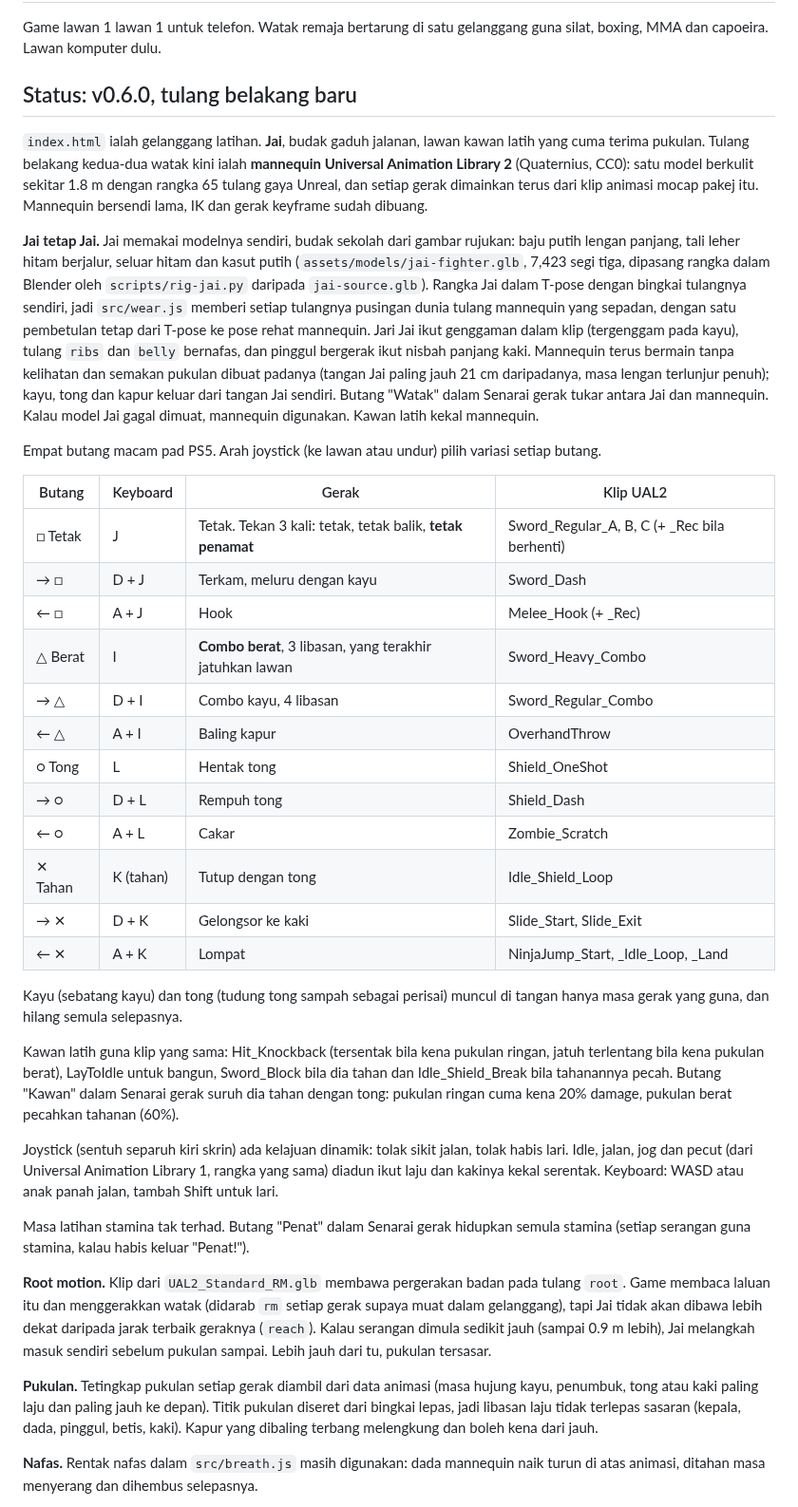
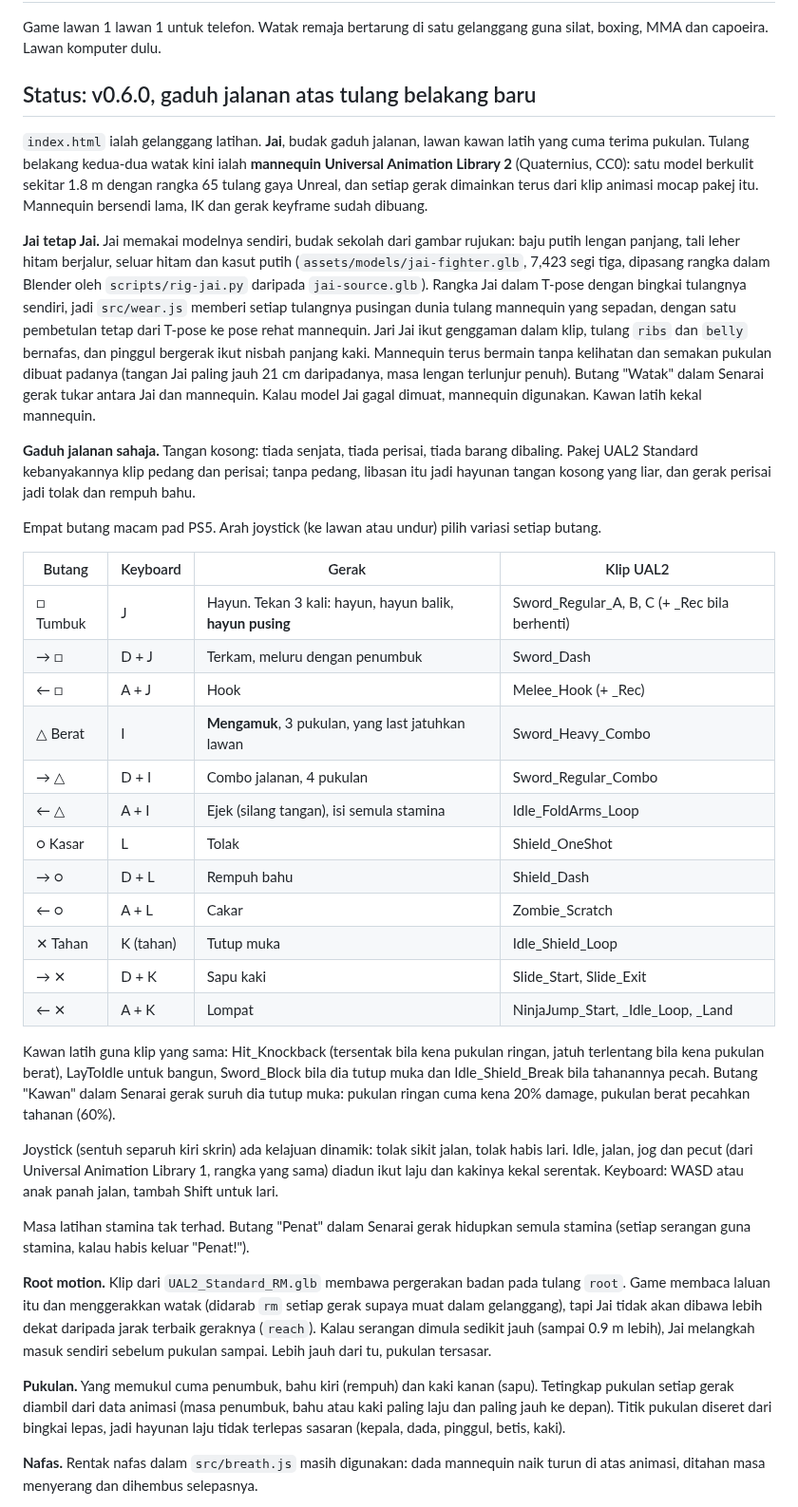
Before and after one commit to mohdaie/Project-high-school, a Markdown page: README.md, the part around one of its changes. Shown at 95% size. GitHub-like rendering.

```diff
--- a/README.md
+++ b/README.md
@@ -2,32 +2,32 @@
 
 Game lawan 1 lawan 1 untuk telefon. Watak remaja bertarung di satu gelanggang guna silat, boxing, MMA dan capoeira. Lawan komputer dulu.
 
-## Status: v0.6.0, tulang belakang baru
+## Status: v0.6.0, gaduh jalanan atas tulang belakang baru
 
 `index.html` ialah gelanggang latihan. **Jai**, budak gaduh jalanan, lawan kawan latih yang cuma terima pukulan. Tulang belakang kedua-dua watak kini ialah **mannequin Universal Animation Library 2** (Quaternius, CC0): satu model berkulit sekitar 1.8 m dengan rangka 65 tulang gaya Unreal, dan setiap gerak dimainkan terus dari klip animasi mocap pakej itu. Mannequin bersendi lama, IK dan gerak keyframe sudah dibuang.
 
-**Jai tetap Jai.** Jai memakai modelnya sendiri, budak sekolah dari gambar rujukan: baju putih lengan panjang, tali leher hitam berjalur, seluar hitam dan kasut putih (`assets/models/jai-fighter.glb`, 7,423 segi tiga, dipasang rangka dalam Blender oleh `scripts/rig-jai.py` daripada `jai-source.glb`). Rangka Jai dalam T-pose dengan bingkai tulangnya sendiri, jadi `src/wear.js` memberi setiap tulangnya pusingan dunia tulang mannequin yang sepadan, dengan satu pembetulan tetap dari T-pose ke pose rehat mannequin. Jari Jai ikut genggaman dalam klip (tergenggam pada kayu), tulang `ribs` dan `belly` bernafas, dan pinggul bergerak ikut nisbah panjang kaki. Mannequin terus bermain tanpa kelihatan dan semakan pukulan dibuat padanya (tangan Jai paling jauh 21 cm daripadanya, masa lengan terlunjur penuh); kayu, tong dan kapur keluar dari tangan Jai sendiri. Butang "Watak" dalam Senarai gerak tukar antara Jai dan mannequin. Kalau model Jai gagal dimuat, mannequin digunakan. Kawan latih kekal mannequin.
+**Jai tetap Jai.** Jai memakai modelnya sendiri, budak sekolah dari gambar rujukan: baju putih lengan panjang, tali leher hitam berjalur, seluar hitam dan kasut putih (`assets/models/jai-fighter.glb`, 7,423 segi tiga, dipasang rangka dalam Blender oleh `scripts/rig-jai.py` daripada `jai-source.glb`). Rangka Jai dalam T-pose dengan bingkai tulangnya sendiri, jadi `src/wear.js` memberi setiap tulangnya pusingan dunia tulang mannequin yang sepadan, dengan satu pembetulan tetap dari T-pose ke pose rehat mannequin. Jari Jai ikut genggaman dalam klip, tulang `ribs` dan `belly` bernafas, dan pinggul bergerak ikut nisbah panjang kaki. Mannequin terus bermain tanpa kelihatan dan semakan pukulan dibuat padanya (tangan Jai paling jauh 21 cm daripadanya, masa lengan terlunjur penuh). Butang "Watak" dalam Senarai gerak tukar antara Jai dan mannequin. Kalau model Jai gagal dimuat, mannequin digunakan. Kawan latih kekal mannequin.
+
+**Gaduh jalanan sahaja.** Tangan kosong: tiada senjata, tiada perisai, tiada barang dibaling. Pakej UAL2 Standard kebanyakannya klip pedang dan perisai; tanpa pedang, libasan itu jadi hayunan tangan kosong yang liar, dan gerak perisai jadi tolak dan rempuh bahu.
 
 Empat butang macam pad PS5. Arah joystick (ke lawan atau undur) pilih variasi setiap butang.
 
 | Butang | Keyboard | Gerak | Klip UAL2 |
 |---|---|---|---|
-| □ Tetak | J | Tetak. Tekan 3 kali: tetak, tetak balik, **tetak penamat** | Sword_Regular_A, B, C (+ _Rec bila berhenti) |
-| → □ | D + J | Terkam, meluru dengan kayu | Sword_Dash |
+| □ Tumbuk | J | Hayun. Tekan 3 kali: hayun, hayun balik, **hayun pusing** | Sword_Regular_A, B, C (+ _Rec bila berhenti) |
+| → □ | D + J | Terkam, meluru dengan penumbuk | Sword_Dash |
 | ← □ | A + J | Hook | Melee_Hook (+ _Rec) |
-| △ Berat | I | **Combo berat**, 3 libasan, yang terakhir jatuhkan lawan | Sword_Heavy_Combo |
-| → △ | D + I | Combo kayu, 4 libasan | Sword_Regular_Combo |
-| ← △ | A + I | Baling kapur | OverhandThrow |
-| ○ Tong | L | Hentak tong | Shield_OneShot |
-| → ○ | D + L | Rempuh tong | Shield_Dash |
+| △ Berat | I | **Mengamuk**, 3 pukulan, yang last jatuhkan lawan | Sword_Heavy_Combo |
+| → △ | D + I | Combo jalanan, 4 pukulan | Sword_Regular_Combo |
+| ← △ | A + I | Ejek (silang tangan), isi semula stamina | Idle_FoldArms_Loop |
+| ○ Kasar | L | Tolak | Shield_OneShot |
+| → ○ | D + L | Rempuh bahu | Shield_Dash |
 | ← ○ | A + L | Cakar | Zombie_Scratch |
-| ✕ Tahan | K (tahan) | Tutup dengan tong | Idle_Shield_Loop |
-| → ✕ | D + K | Gelongsor ke kaki | Slide_Start, Slide_Exit |
+| ✕ Tahan | K (tahan) | Tutup muka | Idle_Shield_Loop |
+| → ✕ | D + K | Sapu kaki | Slide_Start, Slide_Exit |
 | ← ✕ | A + K | Lompat | NinjaJump_Start, _Idle_Loop, _Land |
 
-Kayu (sebatang kayu) dan tong (tudung tong sampah sebagai perisai) muncul di tangan hanya masa gerak yang guna, dan hilang semula selepasnya.
-
-Kawan latih guna klip yang sama: Hit_Knockback (tersentak bila kena pukulan ringan, jatuh terlentang bila kena pukulan berat), LayToIdle untuk bangun, Sword_Block bila dia tahan dan Idle_Shield_Break bila tahanannya pecah. Butang "Kawan" dalam Senarai gerak suruh dia tahan dengan tong: pukulan ringan cuma kena 20% damage, pukulan berat pecahkan tahanan (60%).
+Kawan latih guna klip yang sama: Hit_Knockback (tersentak bila kena pukulan ringan, jatuh terlentang bila kena pukulan berat), LayToIdle untuk bangun, Sword_Block bila dia tutup muka dan Idle_Shield_Break bila tahanannya pecah. Butang "Kawan" dalam Senarai gerak suruh dia tutup muka: pukulan ringan cuma kena 20% damage, pukulan berat pecahkan tahanan (60%).
 
 Joystick (sentuh separuh kiri skrin) ada kelajuan dinamik: tolak sikit jalan, tolak habis lari. Idle, jalan, jog dan pecut (dari Universal Animation Library 1, rangka yang sama) diadun ikut laju dan kakinya kekal serentak. Keyboard: WASD atau anak panah jalan, tambah Shift untuk lari.
 
@@ -35,7 +35,7 @@ Masa latihan stamina tak terhad. Butang "Penat" dalam Senarai gerak hidupkan sem
 
 **Root motion.** Klip dari `UAL2_Standard_RM.glb` membawa pergerakan badan pada tulang `root`. Game membaca laluan itu dan menggerakkan watak (didarab `rm` setiap gerak supaya muat dalam gelanggang), tapi Jai tidak akan dibawa lebih dekat daripada jarak terbaik geraknya (`reach`). Kalau serangan dimula sedikit jauh (sampai 0.9 m lebih), Jai melangkah masuk sendiri sebelum pukulan sampai. Lebih jauh dari tu, pukulan tersasar.
 
-**Pukulan.** Tetingkap pukulan setiap gerak diambil dari data animasi (masa hujung kayu, penumbuk, tong atau kaki paling laju dan paling jauh ke depan). Titik pukulan diseret dari bingkai lepas, jadi libasan laju tidak terlepas sasaran (kepala, dada, pinggul, betis, kaki). Kapur yang dibaling terbang melengkung dan boleh kena dari jauh.
+**Pukulan.** Yang memukul cuma penumbuk, bahu kiri (rempuh) dan kaki kanan (sapu). Tetingkap pukulan setiap gerak diambil dari data animasi (masa penumbuk, bahu atau kaki paling laju dan paling jauh ke depan). Titik pukulan diseret dari bingkai lepas, jadi hayunan laju tidak terlepas sasaran (kepala, dada, pinggul, betis, kaki).
 
 **Nafas.** Rentak nafas dalam `src/breath.js` masih digunakan: dada mannequin naik turun di atas animasi, ditahan masa menyerang dan dihembus selepasnya.
 
```
Also changed, not shown: other parts of README.md (+6 -6 lines), assets/previews/fighter-moves-v060.jpg, 9 other files.
